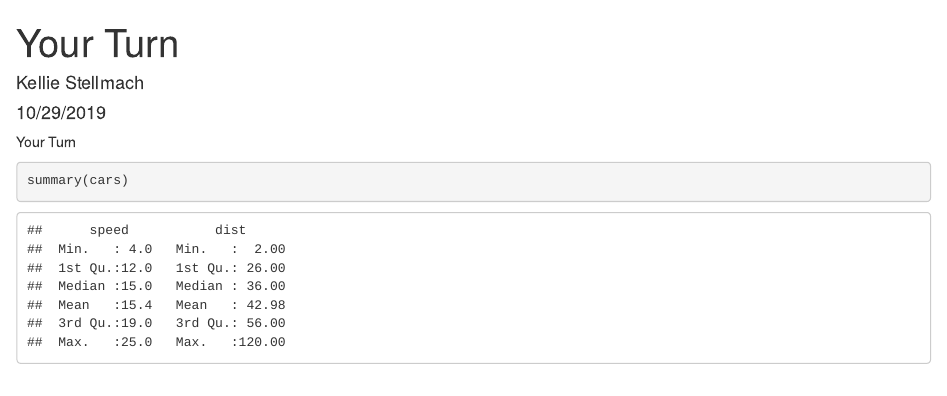
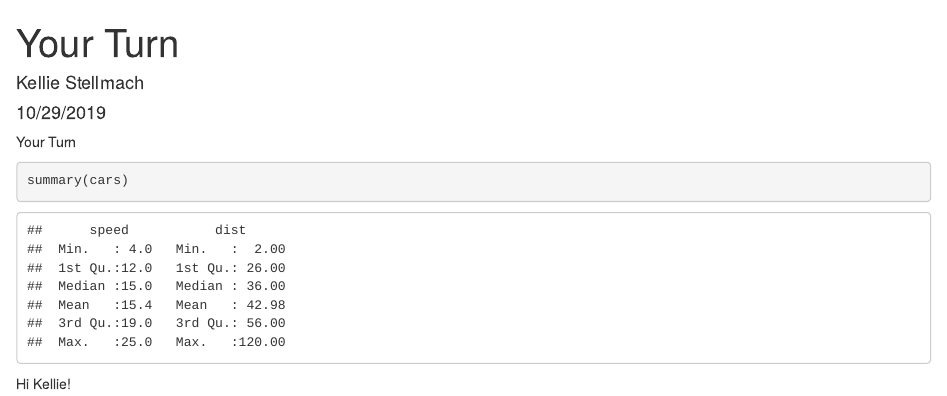
Before and after one commit to kstellma/my_test_repo, an R Markdown document (YourTurn.Rmd): the page in a window 1100 px wide, from its top. Rendered offline with R 4.5, knitr and Pandoc, with nearby package versions.

Commit message:
added a message

````diff
--- a/YourTurn.Rmd
+++ b/YourTurn.Rmd
@@ -14,3 +14,5 @@ Your Turn
 ```{r}
 summary(cars)
 ```
+
+Hi Kellie!
````
